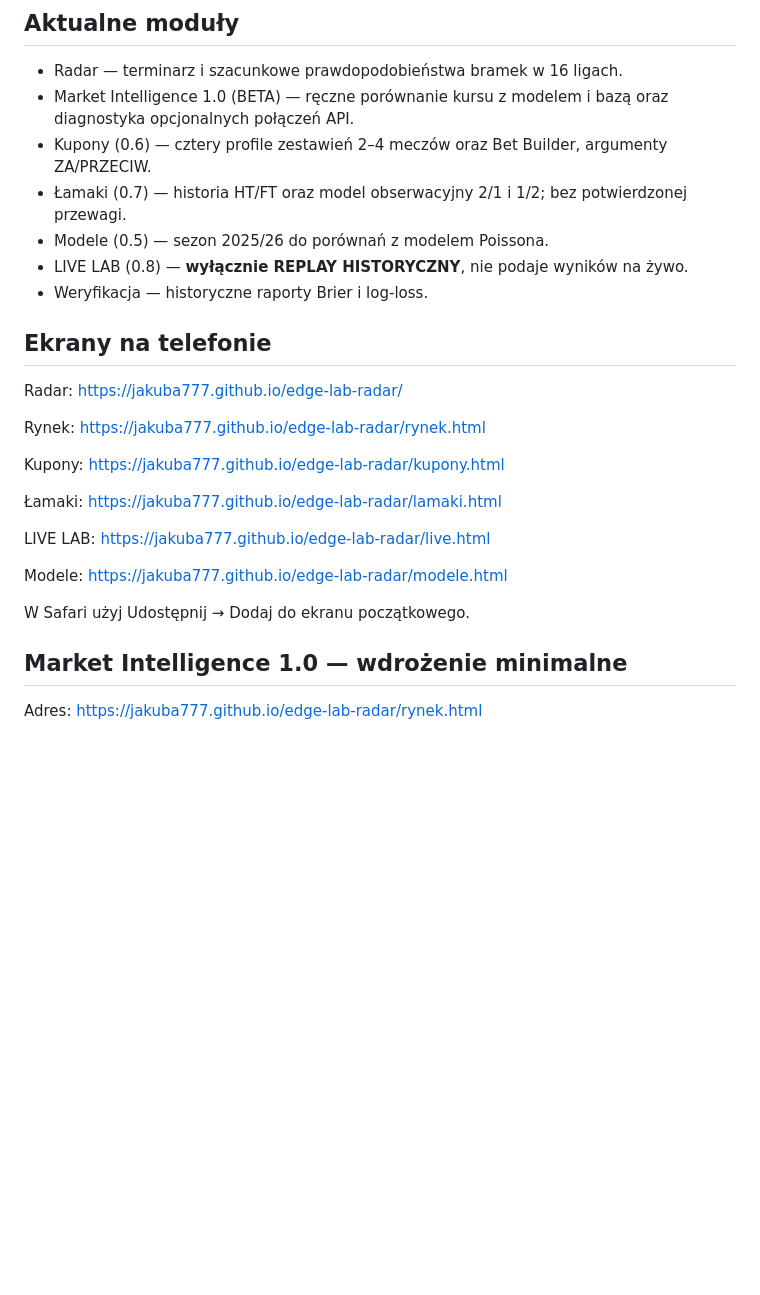
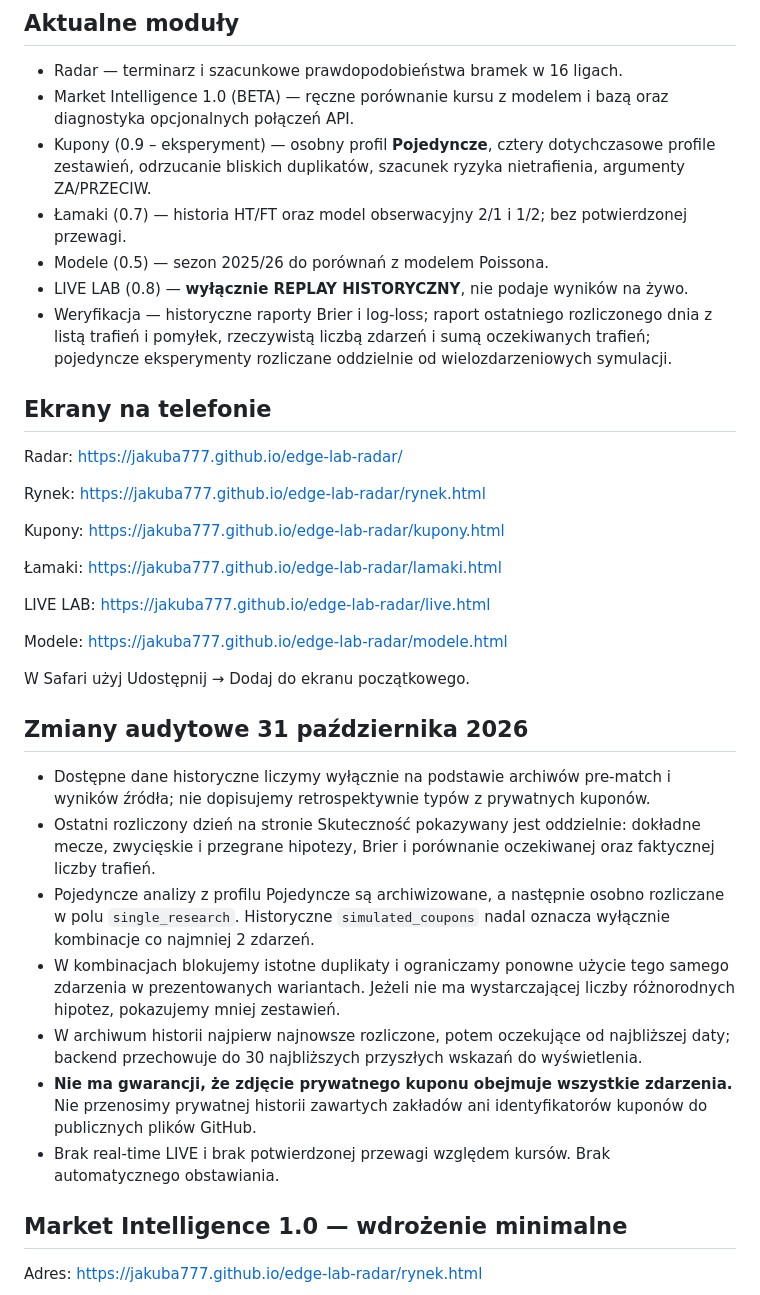
Before and after one commit to jakuba777/edge-lab-radar, a Markdown page: README.md, the part around the change. GitHub-like rendering; blank space fills up the shorter version.

Commit message:
Document prospective single-event audits, diversification and latest results review

```diff
--- a/README.md
+++ b/README.md
@@ -8,11 +8,11 @@ Adres: https://jakuba777.github.io/edge-lab-radar/
 
 - Radar — terminarz i szacunkowe prawdopodobieństwa bramek w 16 ligach.
 - Market Intelligence 1.0 (BETA) — ręczne porównanie kursu z modelem i bazą oraz diagnostyka opcjonalnych połączeń API.
-- Kupony (0.6) — cztery profile zestawień 2–4 meczów oraz Bet Builder, argumenty ZA/PRZECIW.
+- Kupony (0.9 – eksperyment) — osobny profil **Pojedyncze**, cztery dotychczasowe profile zestawień, odrzucanie bliskich duplikatów, szacunek ryzyka nietrafienia, argumenty ZA/PRZECIW.
 - Łamaki (0.7) — historia HT/FT oraz model obserwacyjny 2/1 i 1/2; bez potwierdzonej przewagi.
 - Modele (0.5) — sezon 2025/26 do porównań z modelem Poissona.
 - LIVE LAB (0.8) — **wyłącznie REPLAY HISTORYCZNY**, nie podaje wyników na żywo.
-- Weryfikacja — historyczne raporty Brier i log-loss.
+- Weryfikacja — historyczne raporty Brier i log-loss; raport ostatniego rozliczonego dnia z listą trafień i pomyłek, rzeczywistą liczbą zdarzeń i sumą oczekiwanych trafień; pojedyncze eksperymenty rozliczane oddzielnie od wielozdarzeniowych symulacji.
 
 ## Ekrany na telefonie
 
@@ -29,6 +29,16 @@ LIVE LAB: https://jakuba777.github.io/edge-lab-radar/live.html
 Modele: https://jakuba777.github.io/edge-lab-radar/modele.html
 
 W Safari użyj Udostępnij → Dodaj do ekranu początkowego.
+
+## Zmiany audytowe 31 października 2026
+
+- Dostępne dane historyczne liczymy wyłącznie na podstawie archiwów pre-match i wyników źródła; nie dopisujemy retrospektywnie typów z prywatnych kuponów.
+- Ostatni rozliczony dzień na stronie Skuteczność pokazywany jest oddzielnie: dokładne mecze, zwycięskie i przegrane hipotezy, Brier i porównanie oczekiwanej oraz faktycznej liczby trafień.
+- Pojedyncze analizy z profilu Pojedyncze są archiwizowane, a następnie osobno rozliczane w polu `single_research`. Historyczne `simulated_coupons` nadal oznacza wyłącznie kombinacje co najmniej 2 zdarzeń.
+- W kombinacjach blokujemy istotne duplikaty i ograniczamy ponowne użycie tego samego zdarzenia w prezentowanych wariantach. Jeżeli nie ma wystarczającej liczby różnorodnych hipotez, pokazujemy mniej zestawień.
+- W archiwum historii najpierw najnowsze rozliczone, potem oczekujące od najbliższej daty; backend przechowuje do 30 najbliższych przyszłych wskazań do wyświetlenia.
+- **Nie ma gwarancji, że zdjęcie prywatnego kuponu obejmuje wszystkie zdarzenia.** Nie przenosimy prywatnej historii zawartych zakładów ani identyfikatorów kuponów do publicznych plików GitHub.
+- Brak real-time LIVE i brak potwierdzonej przewagi względem kursów. Brak automatycznego obstawiania.
 
 ## Market Intelligence 1.0 — wdrożenie minimalne
 
```
